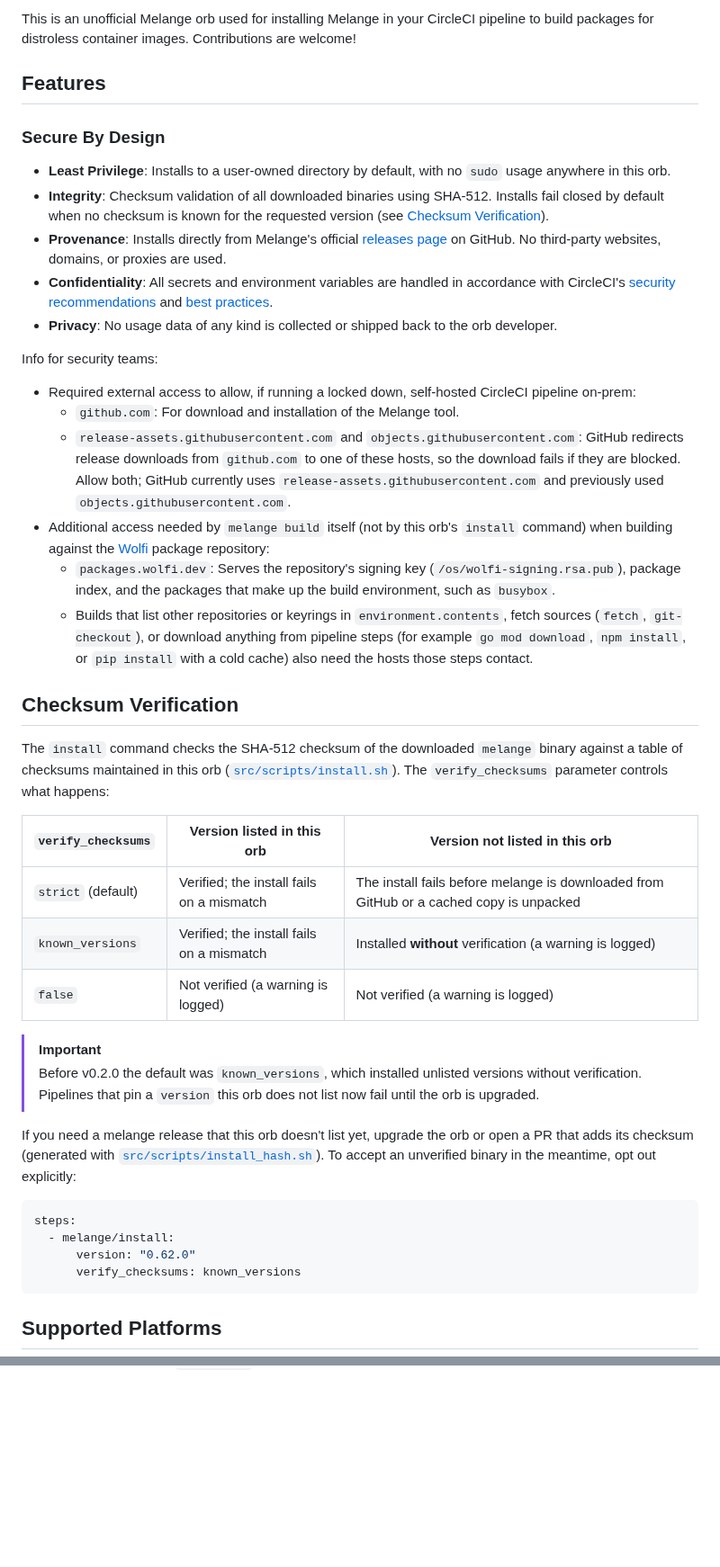
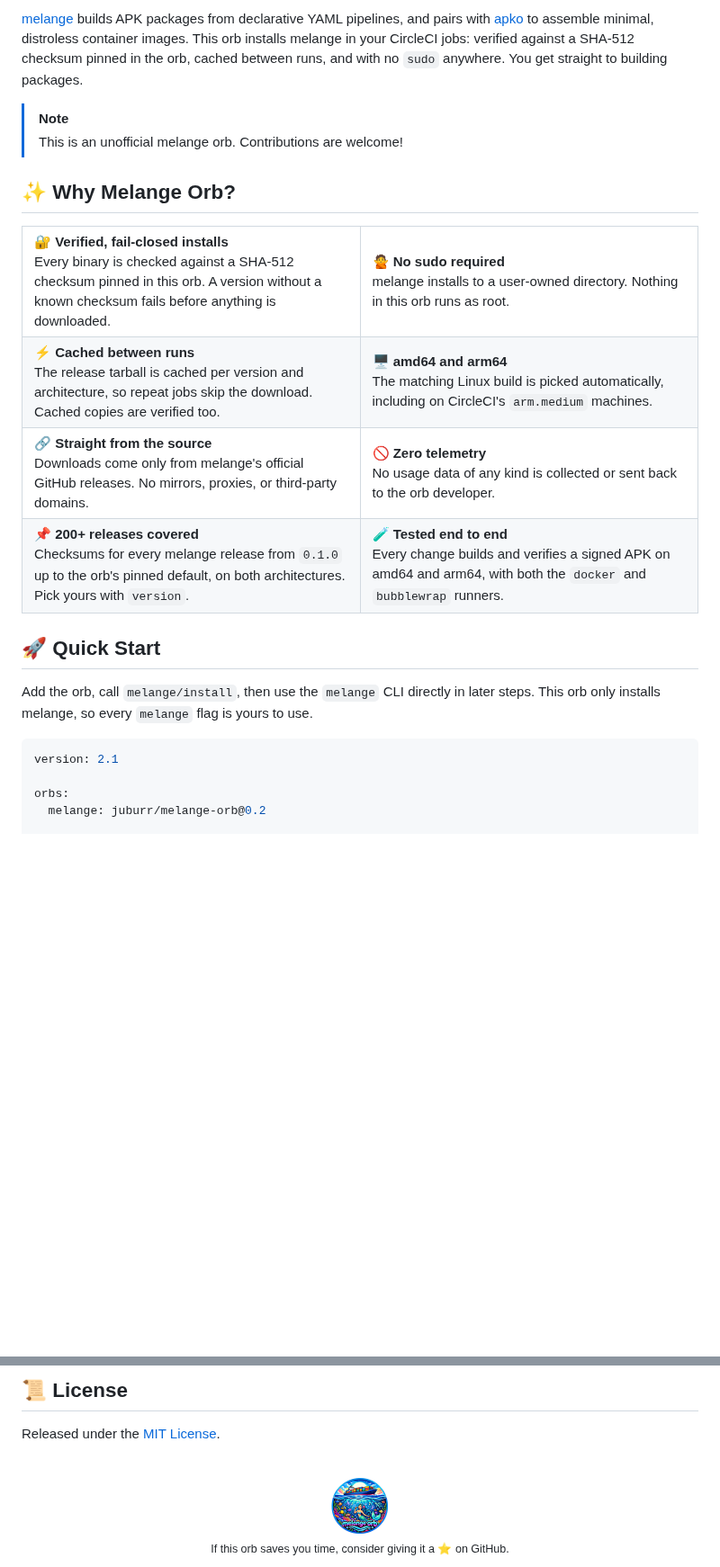
Before and after one commit to juburr/melange-orb, a Markdown page: README.md, 2 parts joined by grey strips. Shown at 90% size. Rendered like a GitHub page; pictures changed too: assets/logos/melange-orb-128px.png (added); blank space fills up the shorter version.

````diff
--- a/README.md
+++ b/README.md
@@ -8,43 +30,61 @@
 
-This is an unofficial Melange orb used for installing Melange in your CircleCI pipeline to build packages for distroless container images. Contributions are welcome!
+[melange](https://github.com/chainguard-dev/melange) builds APK packages from declarative YAML pipelines, and pairs with [apko](https://github.com/chainguard-dev/apko) to assemble minimal, distroless container images. This orb installs melange in your CircleCI jobs: verified against a SHA-512 checksum pinned in the orb, cached between runs, and with no `sudo` anywhere. You get straight to building packages.
 
-## Features
-### **Secure By Design**
-- **Least Privilege**: Installs to a user-owned directory by default, with no `sudo` usage anywhere in this orb.
-- **Integrity**: Checksum validation of all downloaded binaries using SHA-512. Installs fail closed by default when no checksum is known for the requested version (see [Checksum Verification](#checksum-verification)).
-- **Provenance**: Installs directly from Melange's official [releases page](https://github.com/chainguard-dev/melange/releases/) on GitHub. No third-party websites, domains, or proxies are used.
-- **Confidentiality**: All secrets and environment variables are handled in accordance with CircleCI's [security recommendations](https://circleci.com/docs/security-recommendations/) and [best practices](https://circleci.com/docs/orbs-best-practices/).
-- **Privacy**: No usage data of any kind is collected or shipped back to the orb developer.
+> [!NOTE]
+> This is an unofficial melange orb. Contributions are welcome!
 
-Info for security teams:
-- Required external access to allow, if running a locked down, self-hosted CircleCI pipeline on-prem:
-  - `github.com`: For download and installation of the Melange tool.
-  - `release-assets.githubusercontent.com` and `objects.githubusercontent.com`: GitHub redirects release downloads from `github.com` to one of these hosts, so the download fails if they are blocked. Allow both; GitHub currently uses `release-assets.githubusercontent.com` and previously used `objects.githubusercontent.com`.
-- Additional access needed by `melange build` itself (not by this orb's `install` command) when building against the [Wolfi](https://wolfi.dev) package repository:
-  - `packages.wolfi.dev`: Serves the repository's signing key (`/os/wolfi-signing.rsa.pub`), package index, and the packages that make up the build environment, such as `busybox`.
-  - Builds that list other repositories or keyrings in `environment.contents`, fetch sources (`fetch`, `git-checkout`), or download anything from pipeline steps (for example `go mod download`, `npm install`, or `pip install` with a cold cache) also need the hosts those steps contact.
+## ✨ Why Melange Orb?
 
-## Checksum Verification
+<table>
+  <tr>
+    <td width="50%" valign="top">
+      <strong>🔐 Verified, fail-closed installs</strong><br />
+      Every binary is checked against a SHA-512 checksum pinned in this orb. A version without a known checksum fails before anything is downloaded.
+    </td>
+    <td width="50%" valign="top">
+      <strong>🙅 No sudo required</strong><br />
+      melange installs to a user-owned directory. Nothing in this orb runs as root.
+    </td>
+  </tr>
+  <tr>
+    <td width="50%" valign="top">
+      <strong>⚡ Cached between runs</strong><br />
+      The release tarball is cached per version and architecture, so repeat jobs skip the download. Cached copies are verified too.
+    </td>
+    <td width="50%" valign="top">
+      <strong>🖥️ amd64 and arm64</strong><br />
+      The matching Linux build is picked automatically, including on CircleCI's <code>arm.medium</code> machines.
+    </td>
+  </tr>
+  <tr>
+    <td width="50%" valign="top">
+      <strong>🔗 Straight from the source</strong><br />
+      Downloads come only from melange's official GitHub releases. No mirrors, proxies, or third-party domains.
+    </td>
+    <td width="50%" valign="top">
+      <strong>🚫 Zero telemetry</strong><br />
+      No usage data of any kind is collected or sent back to the orb developer.
+    </td>
+  </tr>
+  <tr>
+    <td width="50%" valign="top">
+      <strong>📌 200+ releases covered</strong><br />
+      Checksums for every melange release from <code>0.1.0</code> up to the orb's pinned default, on both architectures. Pick yours with <code>version</code>.
+    </td>
+    <td width="50%" valign="top">
+      <strong>🧪 Tested end to end</strong><br />
+      Every change builds and verifies a signed APK on amd64 and arm64, with both the <code>docker</code> and <code>bubblewrap</code> runners.
+    </td>
+  </tr>
+</table>
 
-The `install` command checks the SHA-512 checksum of the downloaded `melange` binary against a table of checksums maintained in this orb ([`src/scripts/install.sh`](src/scripts/install.sh)). The `verify_checksums` parameter controls what happens:
+## 🚀 Quick Start
 
-| `verify_checksums` | Version listed in this orb | Version not listed in this orb |
-|---|---|---|
-| `strict` (default) | Verified; the install fails on a mismatch | The install fails before melange is downloaded from GitHub or a cached copy is unpacked |
-| `known_versions` | Verified; the install fails on a mismatch | Installed **without** verification (a warning is logged) |
-| `false` | Not verified (a warning is logged) | Not verified (a warning is logged) |
-
-> [!IMPORTANT]
-> Before v0.2.0 the default was `known_versions`, which installed unlisted versions without verification. Pipelines that pin a `version` this orb does not list now fail until the orb is upgraded.
-
-If you need a melange release that this orb doesn't list yet, upgrade the orb or open a PR that adds its checksum (generated with [`src/scripts/install_hash.sh`](src/scripts/install_hash.sh)). To accept an unverified binary in the meantime, opt out explicitly:
+Add the orb, call `melange/install`, then use the `melange` CLI directly in later steps. This orb only installs melange, so every `melange` flag is yours to use.
 
 ```yaml
-steps:
-  - melange/install:
-      version: "0.62.0"
-      verify_checksums: known_versions
-```
+version: 2.1
 
-## Supported Platforms
+orbs:
+  melange: juburr/melange-orb@0.2
 
@@ -103,0 +249,11 @@ The Docker executor is not covered by these tests and isn't recommended for `mel
+## 📜 License
+
+Released under the [MIT License](LICENSE).
+
+<br />
+
+<div align="center">
+  <img src="assets/logos/melange-orb-128px.png" width="64" alt="">
+  <br />
+  <sub>If this orb saves you time, consider giving it a ⭐ on GitHub.</sub>
+</div>
````
Also changed, not shown: other parts of README.md (+148 -21 lines), assets/logos/melange-orb-256px.png (added), assets/logos/melange-orb-512px.png (added), assets/logos/melange-orb-64px.png (added), assets/logos/melange-orb-logo.png (deleted), 1 other file.
